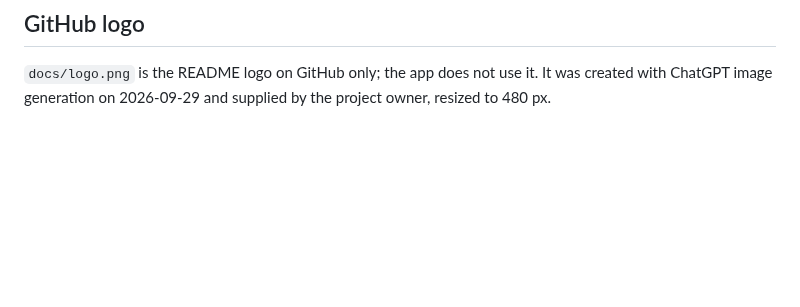
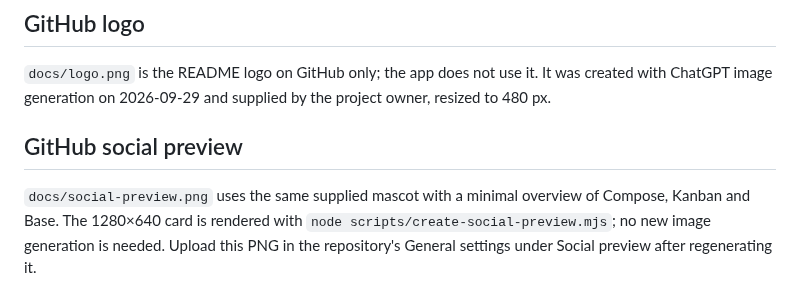
Before and after one commit to datasound-projects/Promptboard, a Markdown page: docs/logo-prompt.md, the part around the change. Rendered like a GitHub page; blank space fills up the shorter version.

```diff
--- a/docs/logo-prompt.md
+++ b/docs/logo-prompt.md
@@ -22,3 +22,7 @@ Constraints: no lettering, no text, no watermark, no background, no objects, no
 ## GitHub logo
 
 `docs/logo.png` is the README logo on GitHub only; the app does not use it. It was created with ChatGPT image generation on 2026-09-29 and supplied by the project owner, resized to 480 px.
+
+## GitHub social preview
+
+`docs/social-preview.png` uses the same supplied mascot with a minimal overview of Compose, Kanban and Base. The 1280×640 card is rendered with `node scripts/create-social-preview.mjs`; no new image generation is needed. Upload this PNG in the repository's General settings under Social preview after regenerating it.
```
Also changed, not shown: CHANGELOG.md (+2 -0 lines), README.md (+6 -5 lines), docs/base-demo.gif, docs/compose-demo.gif, docs/kanban-demo.gif, docs/social-preview.png, 2 other files.
